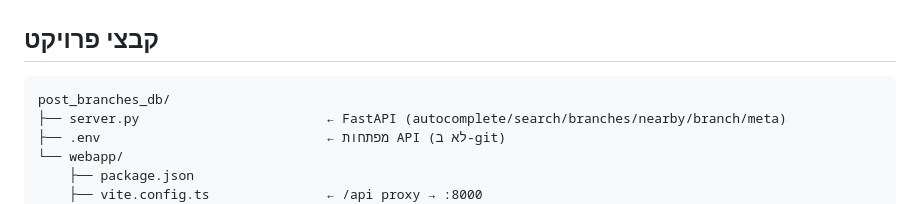
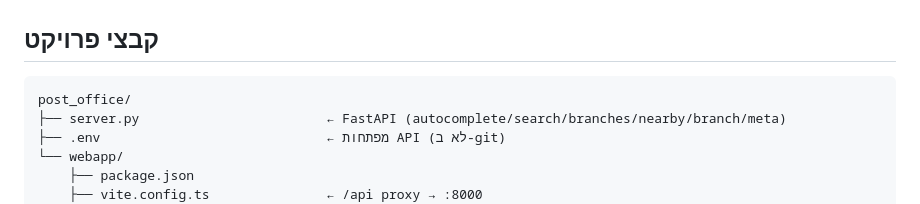
Before and after one commit to idoo25/post-branches-finder, a Markdown page: WEBAPP_README.md, the part around the change. GitHub-like rendering.

Commit message:
Update project-tree label after moving the repo to post_office
Co-Authored-By: Claude Sonnet 5 <noreply@anthropic.com>

````diff
--- a/WEBAPP_README.md
+++ b/WEBAPP_README.md
@@ -102,7 +102,7 @@ cd .. && python -m uvicorn server:app --port 8000
 ## קבצי פרויקט
 
 ```
-post_branches_db/
+post_office/
 ├── server.py                        ← FastAPI (autocomplete/search/branches/nearby/branch/meta)
 ├── .env                             ← מפתחות API (לא ב-git)
 └── webapp/
````
